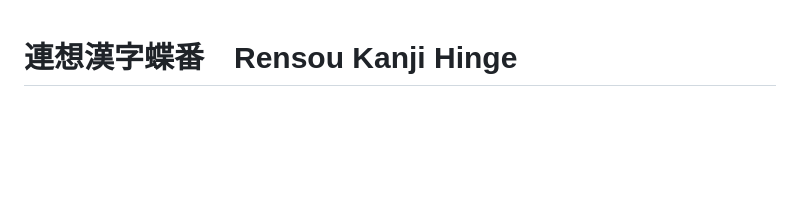
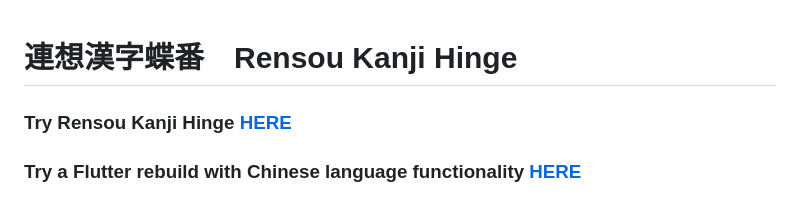
Before and after one commit to CallumBeaney/rensou-kanji-hinge, a Markdown page: README.MD, the part around the change printed below. GitHub-like rendering; blank space fills up the shorter version.

```diff
--- a/README.MD
+++ b/README.MD
@@ -1,2 +1,4 @@
 # 連想漢字蝶番　Rensou Kanji Hinge
+###  Try Rensou Kanji Hinge [HERE](https://callumbeaney.github.io/rensou-kanji-hinge/)
+### Try a Flutter rebuild with Chinese language functionality [HERE](https://github.com/CallumBeaney/kanji-hanzi-chainer)
 
```
Also changed, not shown: other parts of README.MD (+2 -3 lines).
